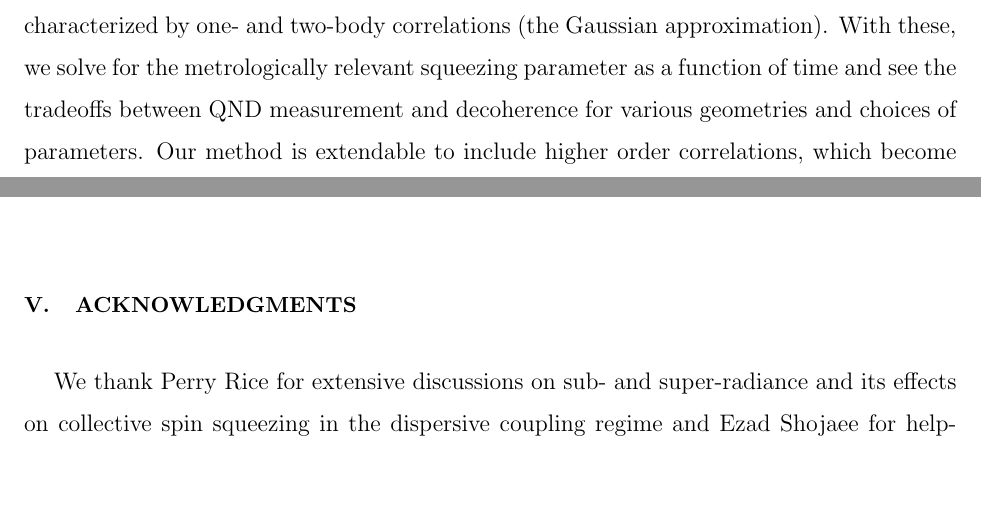
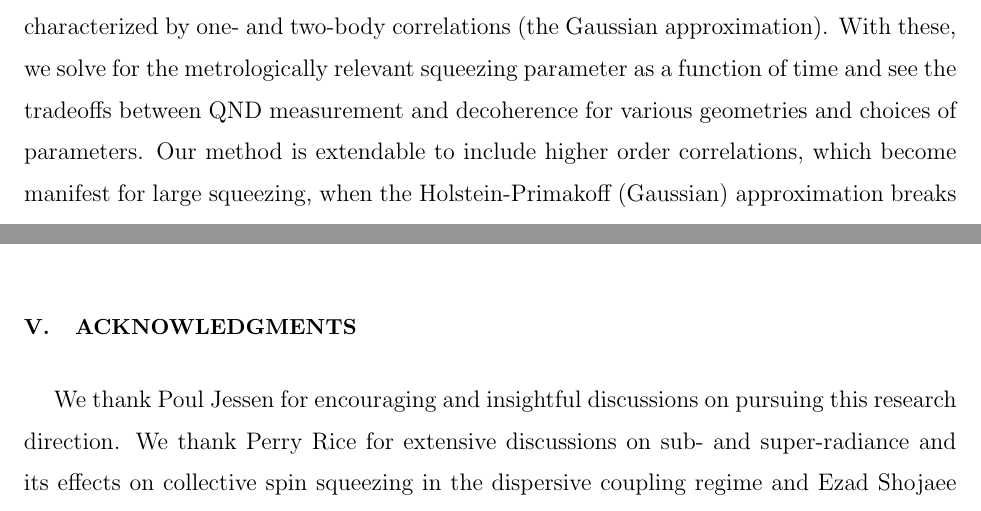
Before and after one commit to CQuIC/FaradaySqueezingProtocol, a LaTeX paper (CooperativityEnhancement.tex): two parts of pages 17 and 18 of 21 before the commit and two parts of pages 18 and 19 of 22 after it, joined at a grey line, cut so that both start at the same text, the shorter picture padded with empty space. Compiled offline with pdfLaTeX.

Commit message:
Add a paragraph to address the reviewer's report.

```diff
--- a/CooperativityEnhancement.tex
+++ b/CooperativityEnhancement.tex
@@ -563,6 +564,7 @@ Finally, we have studied here the dispersive regime of a QND measurement, where
 %The theoretical difficulty of studying these many-body effects lays down to the exponentially expanded Hilbert quantum space which cannot be stored efficiently on a classical computer. With decoherence, the computational framework developed here based on the $n$-body moments can help shed a light on the dominant quantum correlations and many-body interactions.
 
 \section{Acknowledgments}
+We thank Poul Jessen for encouraging and insightful discussions on pursuing this research direction.
 We thank Perry Rice for extensive discussions on sub- and super-radiance and its effects on collective spin squeezing in the dispersive coupling regime and Ezad Shojaee for helpful discussions on the effects of decoherence on spin squeezing. We  acknowledge the UNM Center for Advanced Research Computing for computational resources used in this study.
 This work was supported by the NSF, under grant PHY-1212445, and the Laboratory Directed Research and Development program at Sandia National Laboratories. Sandia is a multi-program laboratory operated by the National Technology and Engineering Solutions of Sandia (NTESS), a wholly owned subsidiary of Honeywell International Northrop Grumman and Universities Research Association, for the United States Department of Energy’s National Nuclear Security Administration.
 
```
Also changed, not shown: CooperativityEnhancement.tex (1 more changed lines).
